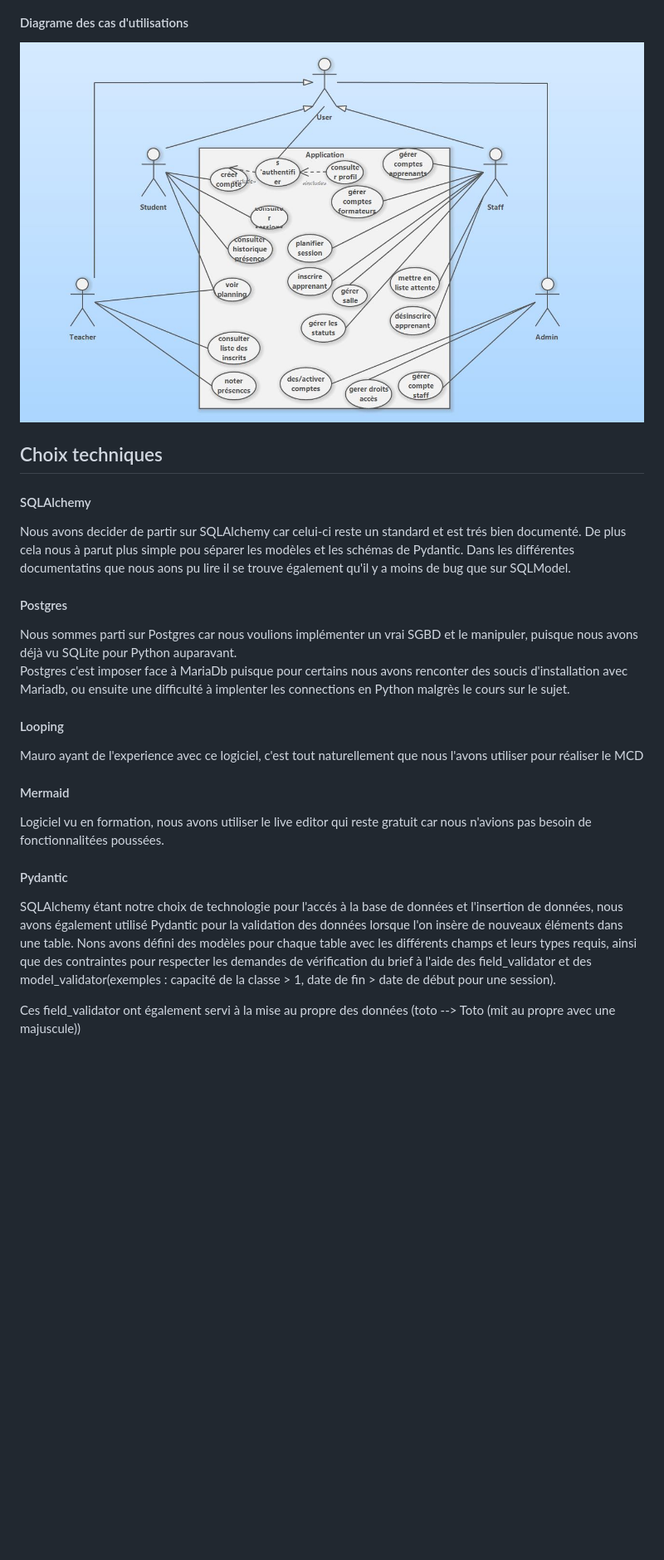
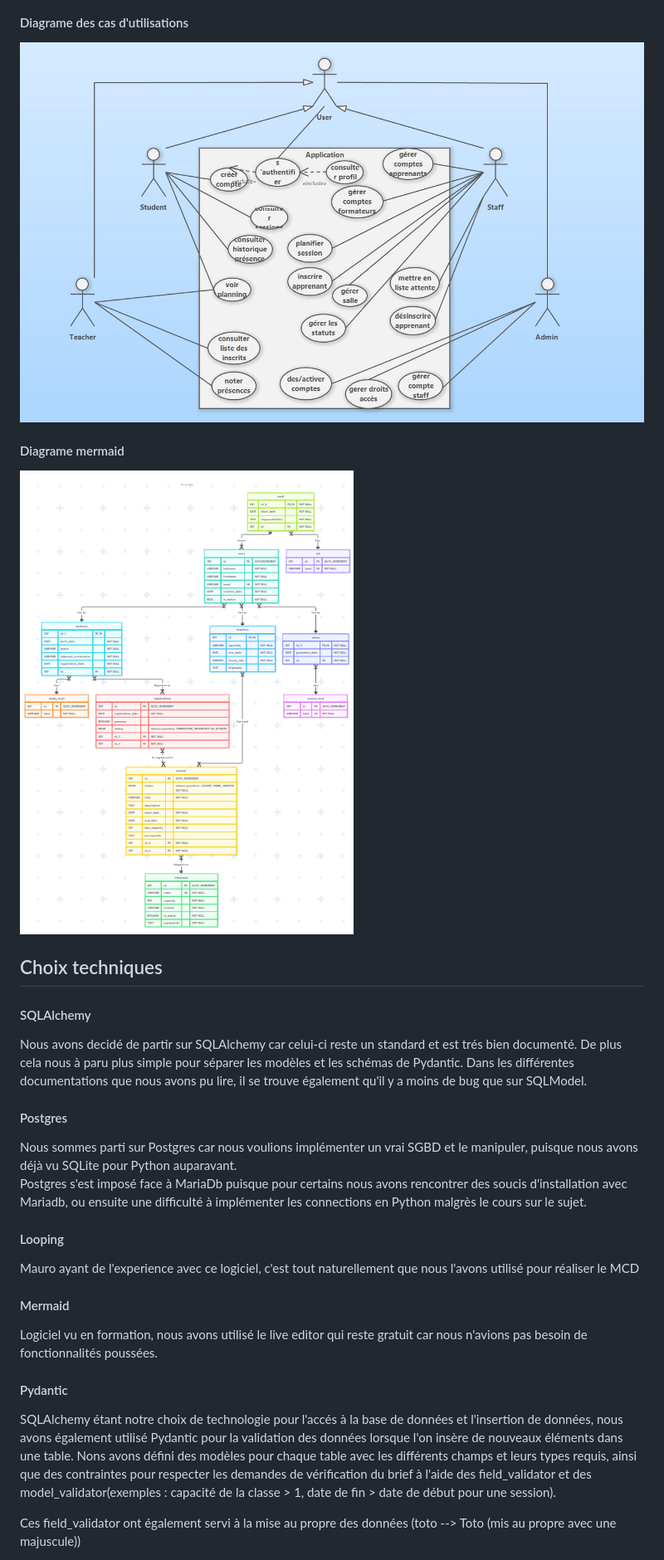
Before and after one commit to Fodba/brief_SQL, a Markdown page: README.md, the part around the change printed below. Shown: that part at 83% size. Rendered like a GitHub page; pictures changed too: MCD/diagramme_mermaid.png (added); blank space fills up the shorter version.

```diff
--- a/README.md
+++ b/README.md
@@ -77,27 +84,30 @@ brief_SQL/
 
 #### Diagrame des cas d'utilisations
-![MCD](./MCD/DCU.JPG)
+![Diagramme de cas d'utilisation](./MCD/DCU.JPG)
+
+#### Diagrame mermaid
+![Diagramme mermaid](./MCD/diagramme_mermaid.png)
 
 
 ## Choix techniques
 
 #### SQLAlchemy
-Nous avons decider de partir sur SQLAlchemy car celui-ci reste un standard et est trés bien documenté.
-De plus cela nous à parut plus simple pou séparer les modèles et les schémas de Pydantic.
-Dans les différentes documentatins que nous aons pu lire il se trouve également qu'il y a moins de bug que sur SQLModel.
+Nous avons decidé de partir sur SQLAlchemy car celui-ci reste un standard et est trés bien documenté.
+De plus cela nous à paru plus simple pour séparer les modèles et les schémas de Pydantic.
+Dans les différentes documentations que nous avons pu lire, il se trouve également qu'il y a moins de bug que sur SQLModel.
 
 #### Postgres
 Nous sommes parti sur Postgres car nous voulions implémenter un vrai SGBD et le manipuler, puisque nous avons déjà vu SQLite pour Python auparavant.
-Postgres c'est imposer face à MariaDb puisque pour certains nous avons renconter des soucis d'installation avec Mariadb, ou ensuite une difficulté à implenter les connections en Python malgrès le cours sur le sujet.
+Postgres s'est imposé face à MariaDb puisque pour certains nous avons rencontrer des soucis d'installation avec Mariadb, ou ensuite une difficulté à implémenter les connections en Python malgrès le cours sur le sujet.
 
 #### Looping
-Mauro ayant de l'experience avec ce logiciel, c'est tout naturellement que nous l'avons utiliser pour réaliser le MCD
+Mauro ayant de l'experience avec ce logiciel, c'est tout naturellement que nous l'avons utilisé pour réaliser le MCD
 
 #### Mermaid
-Logiciel vu en formation, nous avons utiliser le live editor qui reste gratuit car nous n'avions pas besoin de fonctionnalitées poussées.
+Logiciel vu en formation, nous avons utilisé le live editor qui reste gratuit car nous n'avions pas besoin de fonctionnalités poussées.
 
 #### Pydantic
 SQLAlchemy étant notre choix de technologie pour l'accés à la base de données et l'insertion de données, nous avons également utilisé Pydantic pour la validation des données lorsque l'on insère de nouveaux éléments dans une table. Nons avons défini des modèles pour chaque table avec les différents champs et leurs types requis, ainsi que des contraintes pour respecter les demandes de vérification du brief à l'aide des field_validator et des model_validator(exemples : capacité de la classe > 1, date de fin > date de début pour une session).
 
-Ces field_validator ont également servi à la mise au propre des données (toto --> Toto (mit au propre avec une majuscule))
+Ces field_validator ont également servi à la mise au propre des données (toto --> Toto (mis au propre avec une majuscule))
 
```
Also changed, not shown: other parts of README.md (+45 -37 lines).
